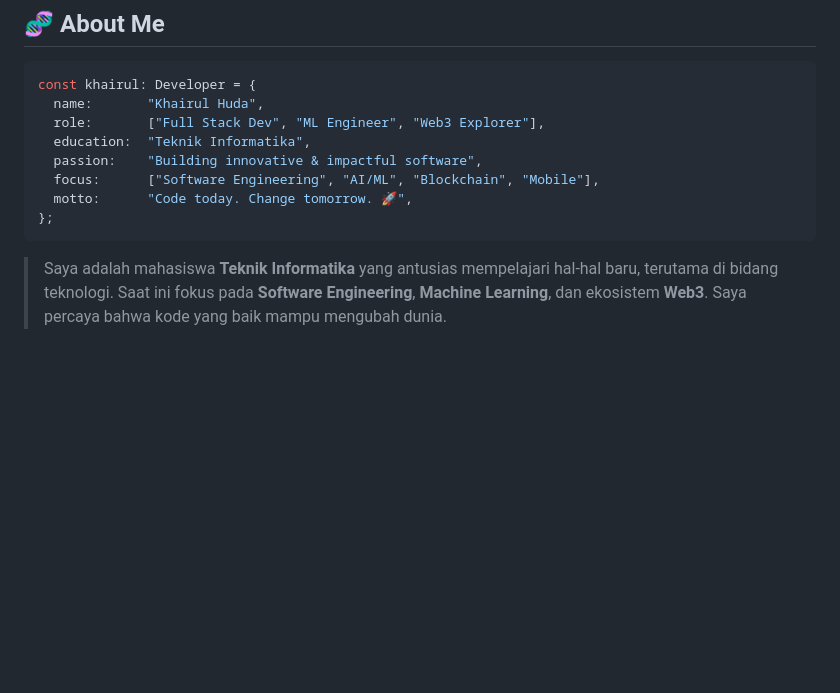
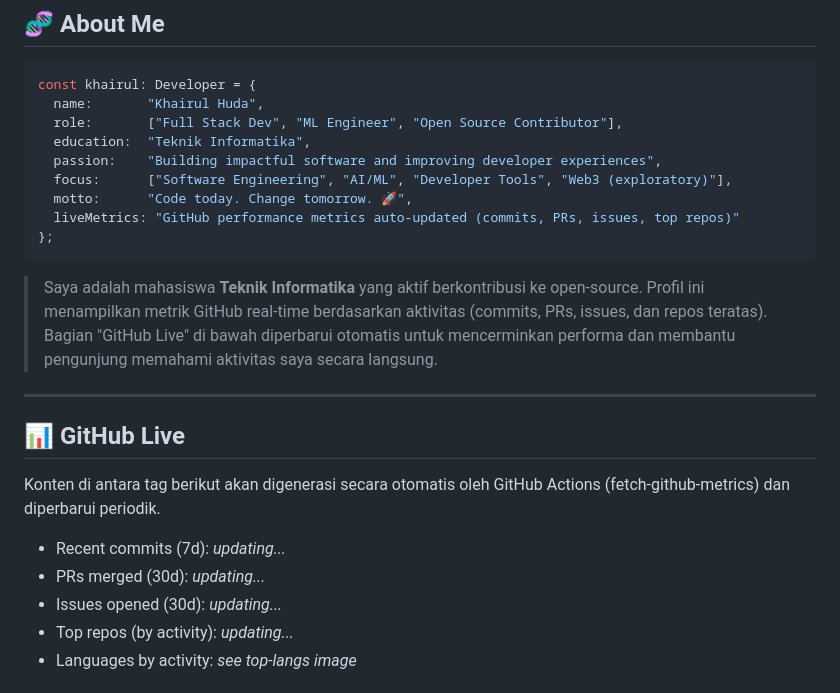
Before and after one commit to Khairul122/Khairul122, a Markdown page: README.md, the part around one of its changes. GitHub-like rendering; blank space fills up the shorter version.

Commit message:
docs: update developer profile information and add automated GitHub metrics section

````diff
--- a/README.md
+++ b/README.md
@@ -25,12 +25,27 @@
 ```typescript
 const khairul: Developer = {
   name:       "Khairul Huda",
-  role:       ["Full Stack Dev", "ML Engineer", "Web3 Explorer"],
+  role:       ["Full Stack Dev", "ML Engineer", "Open Source Contributor"],
   education:  "Teknik Informatika",
-  passion:    "Building innovative & impactful software",
-  focus:      ["Software Engineering", "AI/ML", "Blockchain", "Mobile"],
+  passion:    "Building impactful software and improving developer experiences",
+  focus:      ["Software Engineering", "AI/ML", "Developer Tools", "Web3 (exploratory)"],
   motto:      "Code today. Change tomorrow. 🚀",
+  liveMetrics: "GitHub performance metrics auto-updated (commits, PRs, issues, top repos)"
 };
 ```
 
-> Saya adalah mahasiswa **Teknik Informatika** yang antusias mempelajari hal-hal baru, terutama di bidang teknologi. Saat ini fokus pada **Software Engineering**, **Machine Learning**, dan ekosistem **Web3**. Saya percaya bahwa kode yang baik mampu mengubah dunia.
+> Saya adalah mahasiswa **Teknik Informatika** yang aktif berkontribusi ke open-source. Profil ini menampilkan metrik GitHub real-time berdasarkan aktivitas (commits, PRs, issues, dan repos teratas). Bagian "GitHub Live" di bawah diperbarui otomatis untuk mencerminkan performa dan membantu pengunjung memahami aktivitas saya secara langsung.
+
+---
+
+## 📊 GitHub Live
+
+Konten di antara tag berikut akan digenerasi secara otomatis oleh GitHub Actions (fetch-github-metrics) dan diperbarui periodik.
+
+<!-- GITHUB-METRICS:START -->
+- Recent commits (7d): _updating..._
+- PRs merged (30d): _updating..._
+- Issues opened (30d): _updating..._
+- Top repos (by activity): _updating..._
+- Languages by activity: _see top-langs image_
+
````
Also changed, not shown: other parts of README.md (+5 -0 lines).
